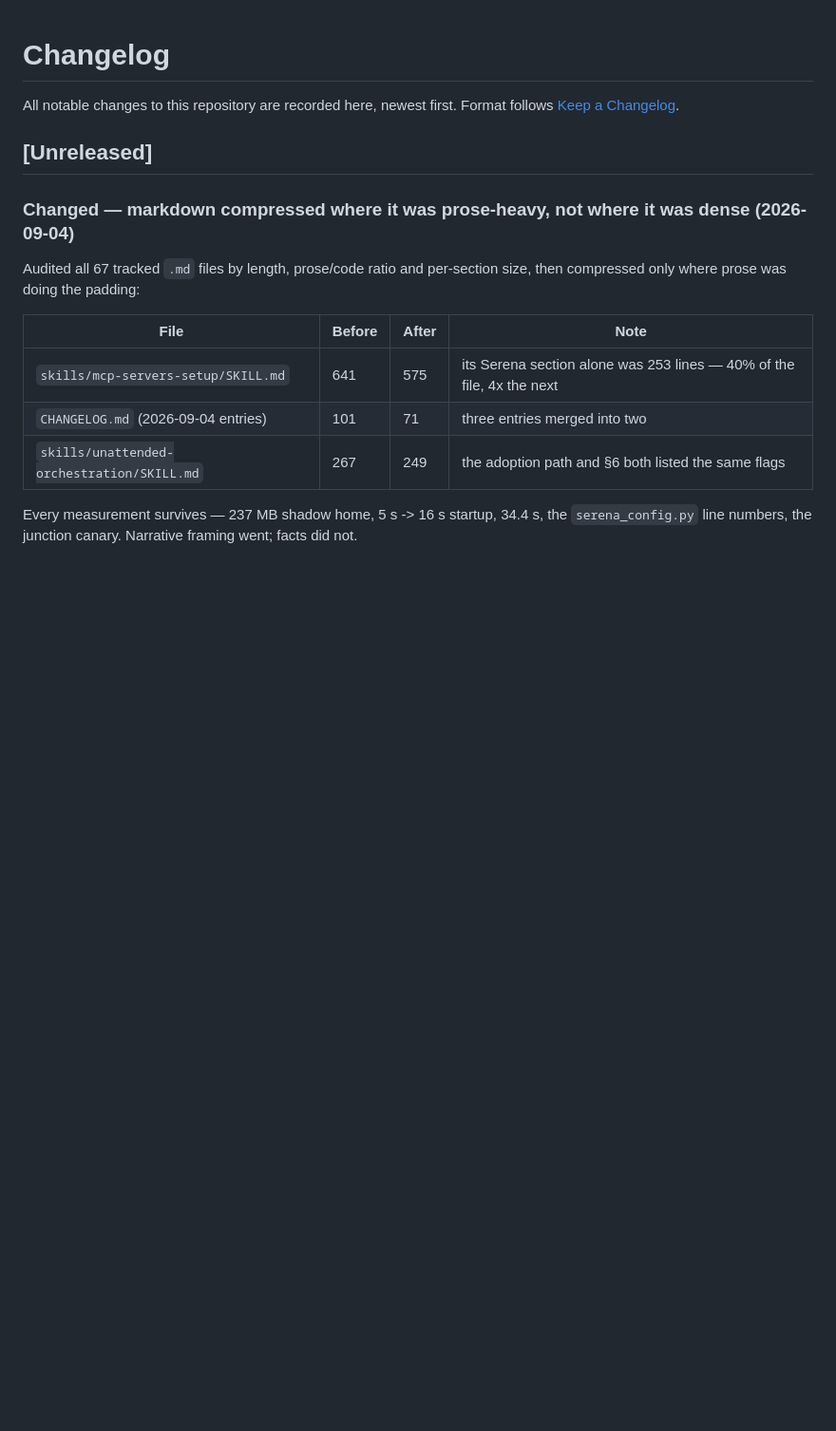
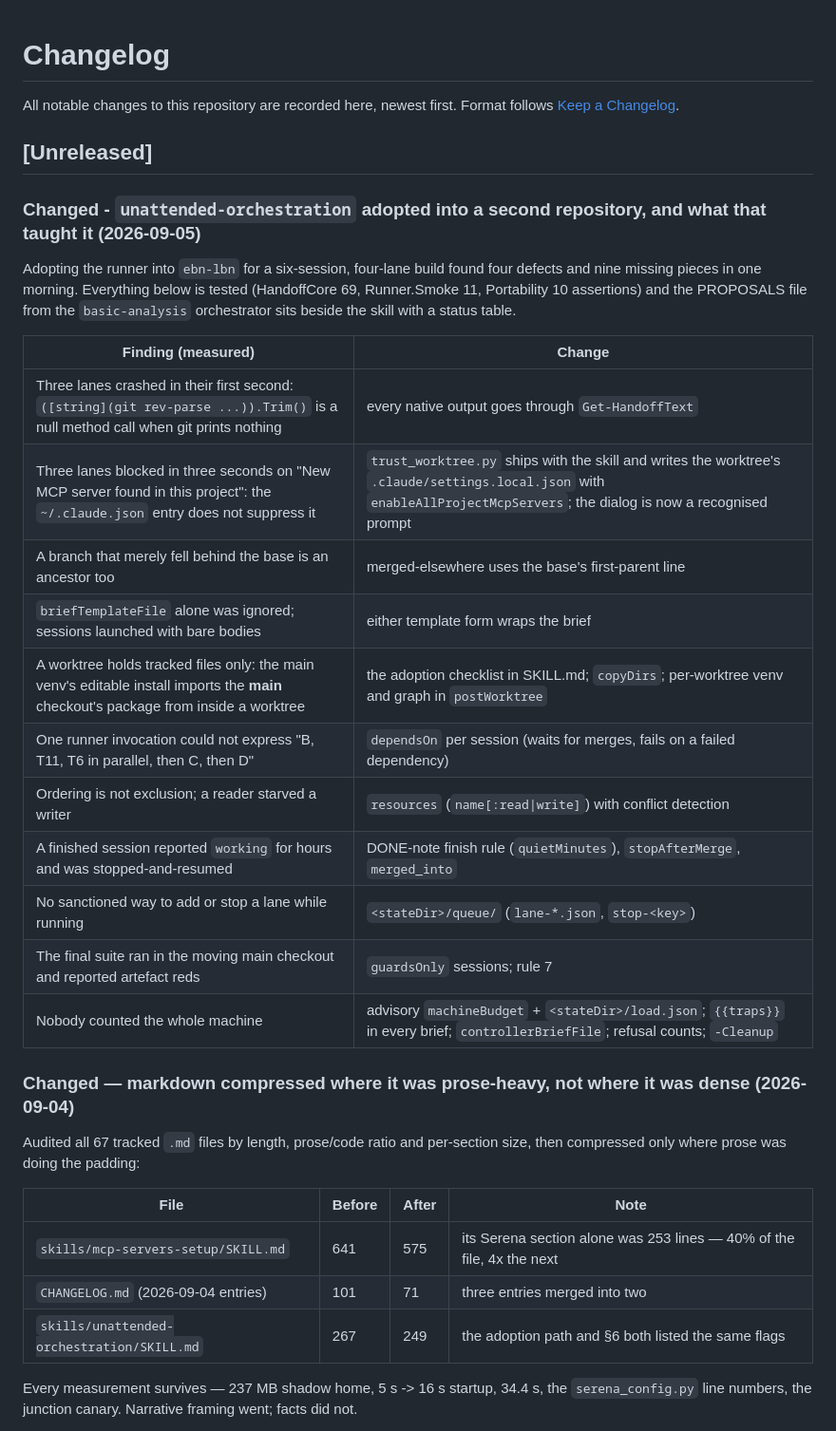
Before and after one commit to Ch3fUlrich/agent-skills, a Markdown page: CHANGELOG.md, the part around the change. Shown at 95% size. GitHub-like rendering; blank space fills up the shorter version.

Commit message:
docs(changelog): unattended-orchestration adopted into ebn-lbn - defects fixed and proposals built
Co-Authored-By: Claude Fable 5.1 <noreply@anthropic.com>

```diff
--- a/CHANGELOG.md
+++ b/CHANGELOG.md
@@ -4,6 +4,27 @@ All notable changes to this repository are recorded here, newest first.
 Format follows [Keep a Changelog](https://keepachangelog.com/).
 
 ## [Unreleased]
+
+### Changed - `unattended-orchestration` adopted into a second repository, and what that taught it (2026-09-05)
+
+Adopting the runner into `ebn-lbn` for a six-session, four-lane build found four defects and
+nine missing pieces in one morning. Everything below is tested (HandoffCore 69, Runner.Smoke 11,
+Portability 10 assertions) and the PROPOSALS file from the `basic-analysis` orchestrator sits
+beside the skill with a status table.
+
+| Finding (measured) | Change |
+|---|---|
+| Three lanes crashed in their first second: `([string](git rev-parse ...)).Trim()` is a null method call when git prints nothing | every native output goes through `Get-HandoffText` |
+| Three lanes blocked in three seconds on "New MCP server found in this project": the `~/.claude.json` entry does not suppress it | `trust_worktree.py` ships with the skill and writes the worktree's `.claude/settings.local.json` with `enableAllProjectMcpServers`; the dialog is now a recognised prompt |
+| A branch that merely fell behind the base is an ancestor too | merged-elsewhere uses the base's first-parent line |
+| `briefTemplateFile` alone was ignored; sessions launched with bare bodies | either template form wraps the brief |
+| A worktree holds tracked files only: the main venv's editable install imports the **main** checkout's package from inside a worktree | the adoption checklist in SKILL.md; `copyDirs`; per-worktree venv and graph in `postWorktree` |
+| One runner invocation could not express "B, T11, T6 in parallel, then C, then D" | `dependsOn` per session (waits for merges, fails on a failed dependency) |
+| Ordering is not exclusion; a reader starved a writer | `resources` (`name[:read\|write]`) with conflict detection |
+| A finished session reported `working` for hours and was stopped-and-resumed | DONE-note finish rule (`quietMinutes`), `stopAfterMerge`, `merged_into` |
+| No sanctioned way to add or stop a lane while running | `<stateDir>/queue/` (`lane-*.json`, `stop-<key>`) |
+| The final suite ran in the moving main checkout and reported artefact reds | `guardsOnly` sessions; rule 7 |
+| Nobody counted the whole machine | advisory `machineBudget` + `<stateDir>/load.json`; `{{traps}}` in every brief; `controllerBriefFile`; refusal counts; `-Cleanup` |
 
 ### Changed — markdown compressed where it was prose-heavy, not where it was dense (2026-09-04)
 
```
